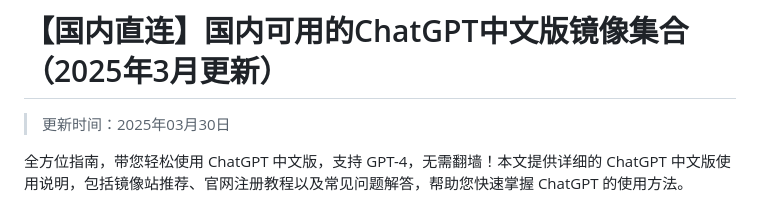
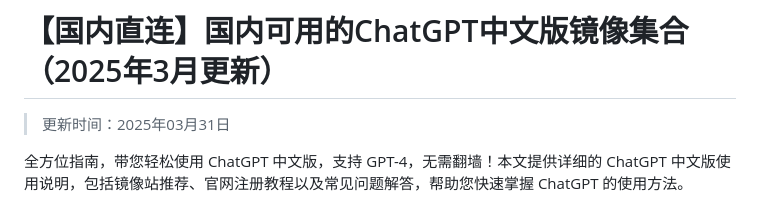
Before and after one commit to vbosoxo/china-chagpt, a Markdown page: README.md, the part around the change. Rendered like a GitHub page.

```diff
--- a/README.md
+++ b/README.md
@@ -1,6 +1,6 @@
 # 【国内直连】国内可用的ChatGPT中文版镜像集合（2025年3月更新）
 
-> 更新时间：2025年03月30日
+> 更新时间：2025年03月31日
 
 全方位指南，带您轻松使用 ChatGPT 中文版，支持 GPT-4，无需翻墙！本文提供详细的 ChatGPT 中文版使用说明，包括镜像站推荐、官网注册教程以及常见问题解答，帮助您快速掌握 ChatGPT 的使用方法。
 
```
